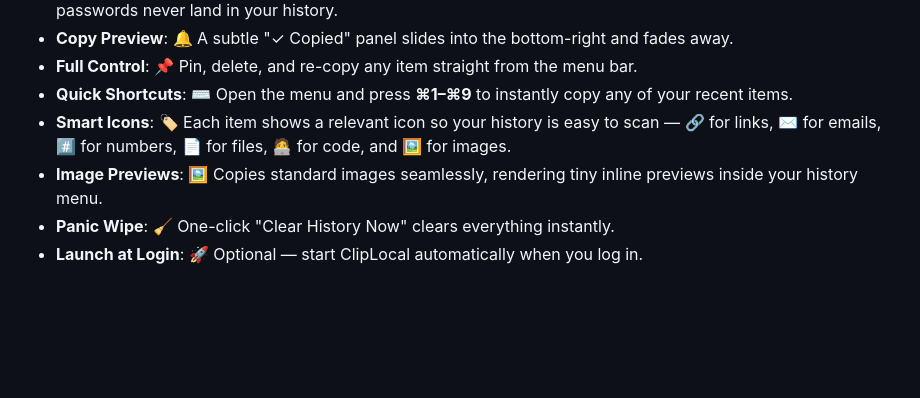
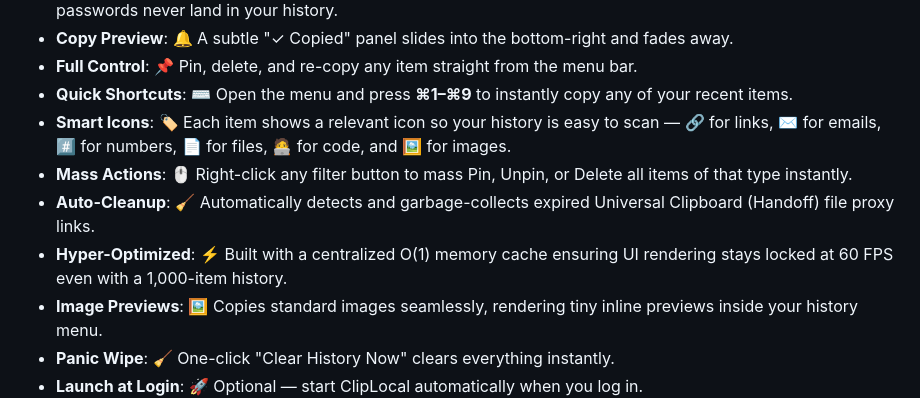
Before and after one commit to arunofhyd/ClipLocal, a Markdown page: README.md, the part around the change. Drawn GitHub-style; blank space fills up the shorter version.

Commit message:
docs: update README with latest features

```diff
--- a/README.md
+++ b/README.md
@@ -41,6 +41,9 @@ Built specifically for people who handle **sensitive text** and don't want their
 *   **Full Control**: 📌 Pin, delete, and re-copy any item straight from the menu bar.
 *   **Quick Shortcuts**: ⌨️ Open the menu and press **⌘1–⌘9** to instantly copy any of your recent items.
 *   **Smart Icons**: 🏷️ Each item shows a relevant icon so your history is easy to scan — 🔗 for links, ✉️ for emails, #️⃣ for numbers, 📄 for files, 🧑‍💻 for code, and 🖼️ for images.
+*   **Mass Actions**: 🖱️ Right-click any filter button to mass Pin, Unpin, or Delete all items of that type instantly.
+*   **Auto-Cleanup**: 🧹 Automatically detects and garbage-collects expired Universal Clipboard (Handoff) file proxy links.
+*   **Hyper-Optimized**: ⚡ Built with a centralized O(1) memory cache ensuring UI rendering stays locked at 60 FPS even with a 1,000-item history.
 *   **Image Previews**: 🖼️ Copies standard images seamlessly, rendering tiny inline previews inside your history menu.
 *   **Panic Wipe**: 🧹 One-click "Clear History Now" clears everything instantly.
 *   **Launch at Login**: 🚀 Optional — start ClipLocal automatically when you log in.
```
